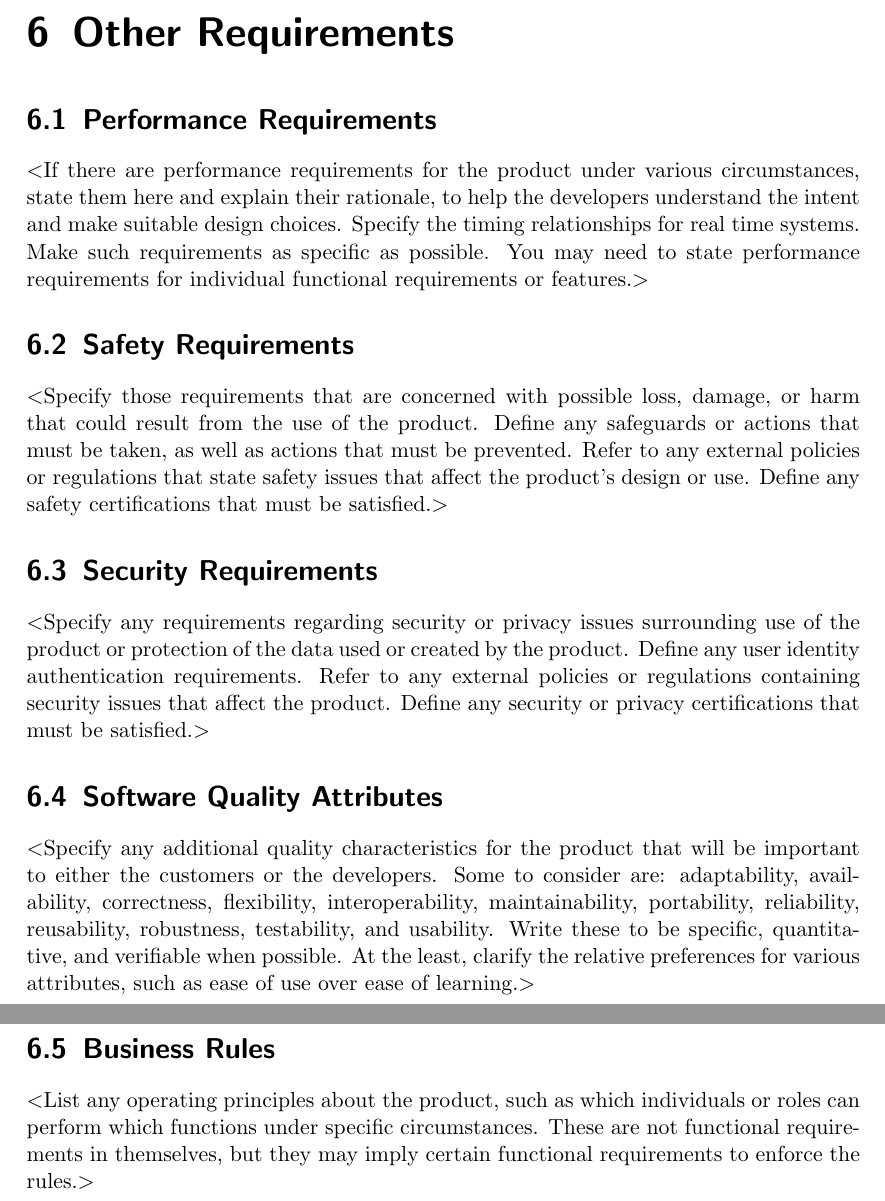
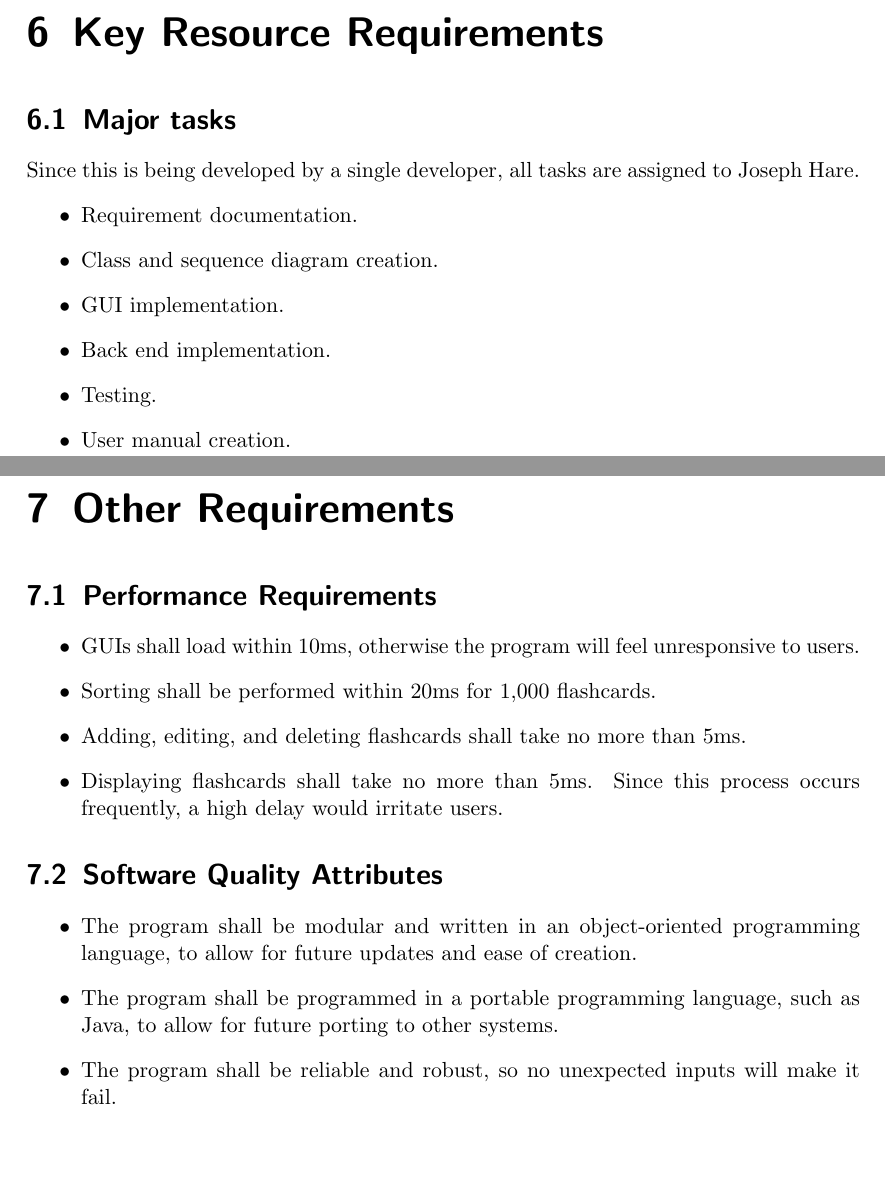
Before and after one commit to Some-Guy-2017/arion-spec, a LaTeX document (src/main.tex): two parts of pages 16 and 17 of 18 before the commit and two parts of pages 17 and 18 of 20 after it, joined at a grey line, cut at the place of the change, the shorter picture padded with empty space. Compiled offline with pdfLaTeX.

Commit message:
added todo.txt & continued working on main.tex

```diff
--- a/src/main.tex
+++ b/src/main.tex
@@ -469,44 +472,39 @@ Arion is a standalone program, so has no external communications with other serv
     \end{enumerate}
 
 
+\chapter{Key Resource Requirements}
+
+\section{Major tasks}
+Since this is being developed by a single developer, all tasks are assigned to Joseph Hare.
+\begin{itemize}
+    \item Requirement documentation.
+    \item Class and sequence diagram creation.
+    \item GUI implementation.
+    \item Back end implementation.
+    \item Testing.
+    \item User manual creation.
+\end{itemize}
+
+
 \chapter{Other Requirements}
 
 \section{Performance Requirements}
-$<$If there are performance requirements for the product under various
-circumstances, state them here and explain their rationale, to help the
-developers understand the intent and make suitable design choices. Specify the
-timing relationships for real time systems. Make such requirements as specific
-as possible. You may need to state performance requirements for individual
-functional requirements or features.$>$
-
-\section{Safety Requirements}
-$<$Specify those requirements that are concerned with possible loss, damage, or
-harm that could result from the use of the product. Define any safeguards or
-actions that must be taken, as well as actions that must be prevented. Refer to
-any external policies or regulations that state safety issues that affect the
-product’s design or use. Define any safety certifications that must be
-satisfied.$>$
-
-\section{Security Requirements}
-$<$Specify any requirements regarding security or privacy issues surrounding use
-of the product or protection of the data used or created by the product. Define
-any user identity authentication requirements. Refer to any external policies or
-regulations containing security issues that affect the product. Define any
-security or privacy certifications that must be satisfied.$>$
+\begin{itemize}
+    \item GUIs shall load within 10ms, otherwise the program will feel unresponsive to users.
+    \item Sorting shall be performed within 20ms for 1,000 flashcards.
+    \item Adding, editing, and deleting flashcards shall take no more than 5ms.
+    \item Displaying flashcards shall take no more than 5ms.
+        Since this process occurs frequently, a high delay would irritate users.
+\end{itemize}
 
 \section{Software Quality Attributes}
-$<$Specify any additional quality characteristics for the product that will be
-important to either the customers or the developers. Some to consider are:
-adaptability, availability, correctness, flexibility, interoperability,
-maintainability, portability, reliability, reusability, robustness, testability,
-and usability. Write these to be specific, quantitative, and verifiable when
-possible. At the least, clarify the relative preferences for various attributes,
-such as ease of use over ease of learning.$>$
-
-\section{Business Rules}
-$<$List any operating principles about the product, such as which individuals or
-roles can perform which functions under specific circumstances. These are not
-functional requirements in themselves, but they may imply certain functional
-requirements to enforce the rules.$>$
+\begin{itemize}
+    \item The program shall be modular and written in an object-oriented programming language,
+        to allow for future updates and ease of creation.
+    \item The program shall be programmed in a portable programming language,
+        such as Java, to allow for future porting to other systems.
+    \item The program shall be reliable and robust, so no unexpected inputs will
+        make it fail.
+\end{itemize}
 
 
```
Also changed, not shown: src/todo.txt (added, +1 -0 lines), todo.txt (added, +25 -0 lines), img/arion-use-case-diagram.png (added), src/main.tex (67 more changed lines).
